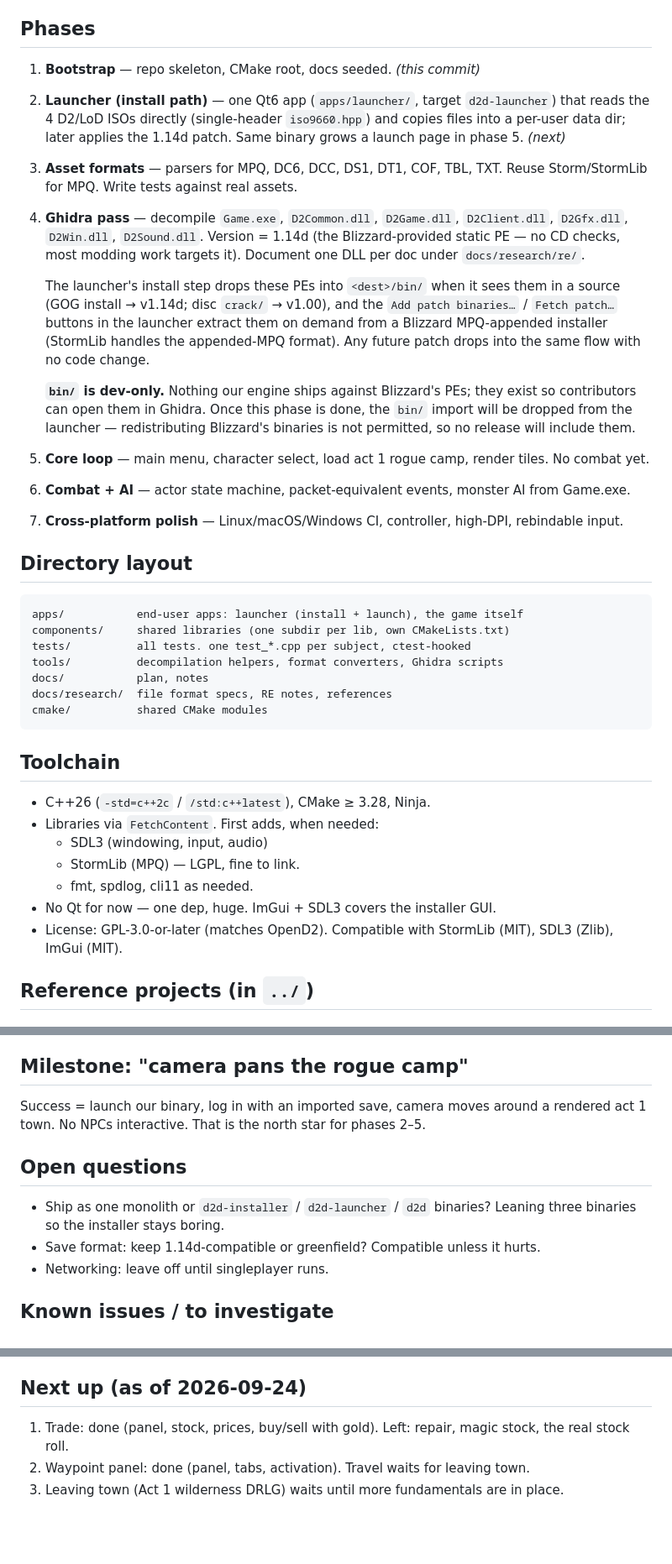
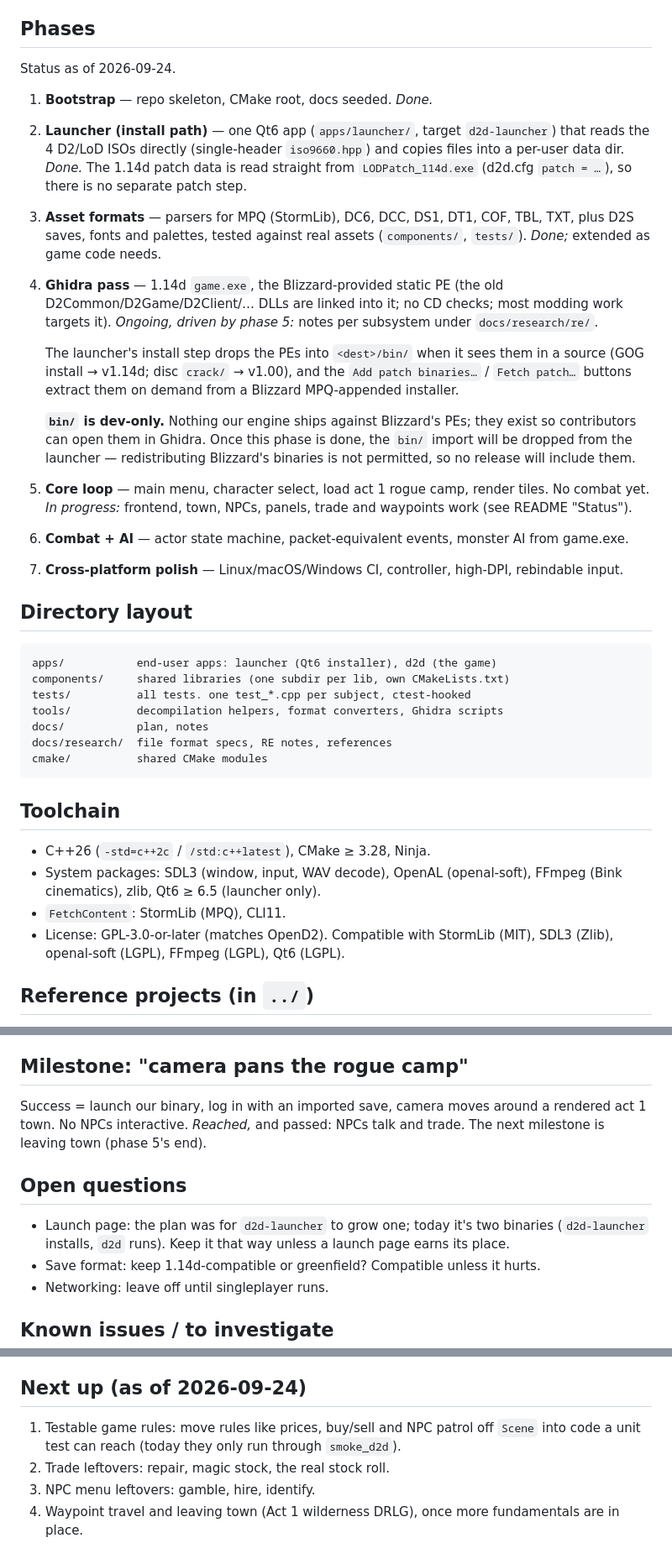
Before and after one commit to psi29a/d2decomped, a Markdown page: docs/PLAN.md, 3 parts joined by grey strips. Shown at 84% size. Rendered like a GitHub page; blank space fills up the shorter version.

Commit message:
docs: bring PLAN.md in line with the actual state
Phase status (1-3 done, 4 ongoing, 5 in progress), real toolchain
(Qt6 launcher, SDL3/OpenAL/FFmpeg, StormLib/CLI11), milestone reached,
next up led by testable game rules.

````diff
--- a/docs/PLAN.md
+++ b/docs/PLAN.md
@@ -12,40 +12,43 @@ C++26 engine. Ghidra drives decompilation; reference implementations
 
 ## Phases
 
-1. **Bootstrap** — repo skeleton, CMake root, docs seeded. *(this commit)*
+Status as of 2026-09-24.
+
+1. **Bootstrap** — repo skeleton, CMake root, docs seeded. *Done.*
 2. **Launcher (install path)** — one Qt6 app (`apps/launcher/`, target
    `d2d-launcher`) that reads the 4 D2/LoD ISOs directly (single-header
-   `iso9660.hpp`) and copies files into a per-user data dir; later applies
-   the 1.14d patch. Same binary grows a launch page in phase 5. *(next)*
-3. **Asset formats** — parsers for MPQ, DC6, DCC, DS1, DT1, COF, TBL, TXT.
-   Reuse Storm/StormLib for MPQ. Write tests against real assets.
-4. **Ghidra pass** — decompile `Game.exe`, `D2Common.dll`, `D2Game.dll`,
-   `D2Client.dll`, `D2Gfx.dll`, `D2Win.dll`, `D2Sound.dll`. Version = 1.14d
-   (the Blizzard-provided static PE — no CD checks, most modding work
-   targets it). Document one DLL per doc under `docs/research/re/`.
+   `iso9660.hpp`) and copies files into a per-user data dir. *Done.* The
+   1.14d patch data is read straight from `LODPatch_114d.exe` (d2d.cfg
+   `patch = …`), so there is no separate patch step.
+3. **Asset formats** — parsers for MPQ (StormLib), DC6, DCC, DS1, DT1,
+   COF, TBL, TXT, plus D2S saves, fonts and palettes, tested against real
+   assets (`components/`, `tests/`). *Done;* extended as game code needs.
+4. **Ghidra pass** — 1.14d `game.exe`, the Blizzard-provided static PE
+   (the old D2Common/D2Game/D2Client/… DLLs are linked into it; no CD
+   checks; most modding work targets it). *Ongoing, driven by phase 5:*
+   notes per subsystem under `docs/research/re/`.
 
-   The launcher's install step drops these PEs into `<dest>/bin/` when it
+   The launcher's install step drops the PEs into `<dest>/bin/` when it
    sees them in a source (GOG install → v1.14d; disc `crack/` → v1.00), and
-   the `Add patch binaries…` / `Fetch patch…` buttons in the launcher extract
-   them on demand from a Blizzard MPQ-appended installer (StormLib handles
-   the appended-MPQ format). Any future patch drops into the same flow with
-   no code change.
+   the `Add patch binaries…` / `Fetch patch…` buttons extract them on
+   demand from a Blizzard MPQ-appended installer.
 
    **`bin/` is dev-only.** Nothing our engine ships against Blizzard's PEs;
    they exist so contributors can open them in Ghidra. Once this phase is
    done, the `bin/` import will be dropped from the launcher — redistributing
    Blizzard's binaries is not permitted, so no release will include them.
 5. **Core loop** — main menu, character select, load act 1 rogue camp,
-   render tiles. No combat yet.
+   render tiles. No combat yet. *In progress:* frontend, town, NPCs,
+   panels, trade and waypoints work (see README "Status").
 6. **Combat + AI** — actor state machine, packet-equivalent events,
-   monster AI from Game.exe.
+   monster AI from game.exe.
 7. **Cross-platform polish** — Linux/macOS/Windows CI, controller,
    high-DPI, rebindable input.
 
 ## Directory layout
 
 ```
-apps/           end-user apps: launcher (install + launch), the game itself
+apps/           end-user apps: launcher (Qt6 installer), d2d (the game)
 components/     shared libraries (one subdir per lib, own CMakeLists.txt)
 tests/          all tests. one test_*.cpp per subject, ctest-hooked
 tools/          decompilation helpers, format converters, Ghidra scripts
@@ -57,13 +60,11 @@ cmake/          shared CMake modules
 ## Toolchain
 
 - C++26 (`-std=c++2c` / `/std:c++latest`), CMake ≥ 3.28, Ninja.
-- Libraries via `FetchContent`. First adds, when needed:
-  - SDL3 (windowing, input, audio)
-  - StormLib (MPQ) — LGPL, fine to link.
-  - fmt, spdlog, cli11 as needed.
-- No Qt for now — one dep, huge. ImGui + SDL3 covers the installer GUI.
+- System packages: SDL3 (window, input, WAV decode), OpenAL (openal-soft),
+  FFmpeg (Bink cinematics), zlib, Qt6 ≥ 6.5 (launcher only).
+- `FetchContent`: StormLib (MPQ), CLI11.
 - License: GPL-3.0-or-later (matches OpenD2). Compatible with StormLib
-  (MIT), SDL3 (Zlib), ImGui (MIT).
+  (MIT), SDL3 (Zlib), openal-soft (LGPL), FFmpeg (LGPL), Qt6 (LGPL).
 
 ## Reference projects (in `../`)
 
@@ -89,13 +90,14 @@ Inspiration only. We do not copy code — we read, understand, cite in
 ## Milestone: "camera pans the rogue camp"
 
 Success = launch our binary, log in with an imported save, camera moves
-around a rendered act 1 town. No NPCs interactive. That is the north star
-for phases 2–5.
+around a rendered act 1 town. No NPCs interactive. *Reached,* and passed:
+NPCs talk and trade. The next milestone is leaving town (phase 5's end).
 
 ## Open questions
 
-- Ship as one monolith or `d2d-installer` / `d2d-launcher` / `d2d` binaries?
-  Leaning three binaries so the installer stays boring.
+- Launch page: the plan was for `d2d-launcher` to grow one; today it's two
+  binaries (`d2d-launcher` installs, `d2d` runs). Keep it that way unless
+  a launch page earns its place.
 - Save format: keep 1.14d-compatible or greenfield? Compatible unless it
   hurts.
 - Networking: leave off until singleplayer runs.
@@ -117,9 +119,10 @@ Noted while playing the dev build (2026-09-24):
 
 ## Next up (as of 2026-09-24)
 
-1. Trade: done (panel, stock, prices, buy/sell with gold). Left:
-   repair, magic stock, the real stock roll.
-2. Waypoint panel: done (panel, tabs, activation). Travel waits for
-   leaving town.
-3. Leaving town (Act 1 wilderness DRLG) waits until more fundamentals
-   are in place.
+1. Testable game rules: move rules like prices, buy/sell and NPC patrol
+   off `Scene` into code a unit test can reach (today they only run
+   through `smoke_d2d`).
+2. Trade leftovers: repair, magic stock, the real stock roll.
+3. NPC menu leftovers: gamble, hire, identify.
+4. Waypoint travel and leaving town (Act 1 wilderness DRLG), once more
+   fundamentals are in place.
````
